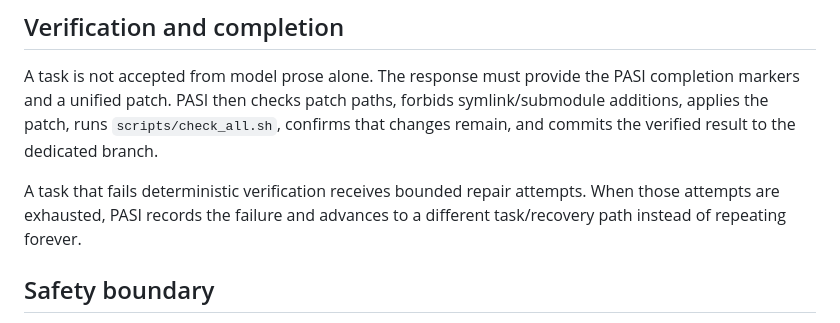
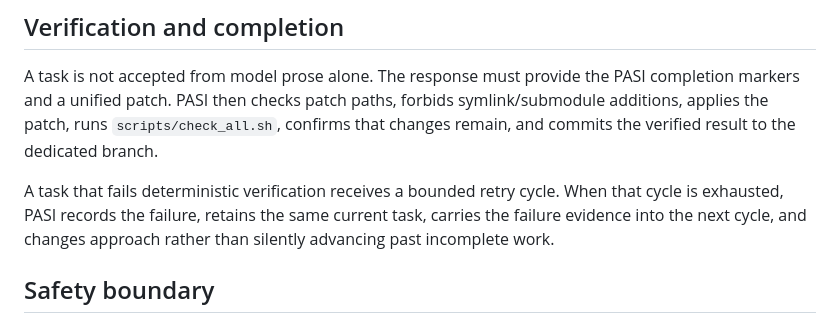
Before and after one commit to th3-st0v3/personal-ai-system, a Markdown page: docs/operations/overnight-automation.md, the part around the change. Drawn GitHub-style.

Commit message:
docs(runtime): document task retention across retry cycles

```diff
--- a/docs/operations/overnight-automation.md
+++ b/docs/operations/overnight-automation.md
@@ -183,7 +183,7 @@ Interrupted uncommitted task changes in the dedicated overnight worktree are cle
 
 A task is not accepted from model prose alone. The response must provide the PASI completion markers and a unified patch. PASI then checks patch paths, forbids symlink/submodule additions, applies the patch, runs `scripts/check_all.sh`, confirms that changes remain, and commits the verified result to the dedicated branch.
 
-A task that fails deterministic verification receives bounded repair attempts. When those attempts are exhausted, PASI records the failure and advances to a different task/recovery path instead of repeating forever.
+A task that fails deterministic verification receives a bounded retry cycle. When that cycle is exhausted, PASI records the failure, retains the same current task, carries the failure evidence into the next cycle, and changes approach rather than silently advancing past incomplete work.
 
 ## Safety boundary
 
```
